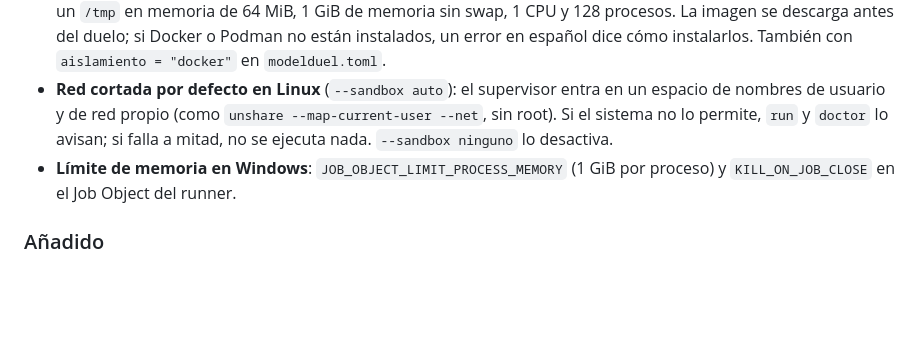
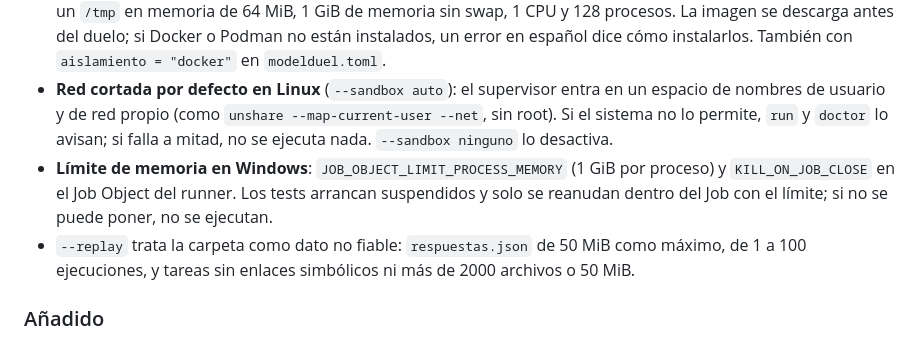
Before and after one commit to BertMarti/modelduel, a Markdown page: CHANGELOG.md, the part around the change. GitHub-like rendering; blank space fills up the shorter version.

Commit message:
docs(changelog): arreglos de la revisión cruzada en 0.9.0
Hecho por Claude.

Co-Authored-By: Claude Opus 5.5 <noreply@anthropic.com>

```diff
--- a/CHANGELOG.md
+++ b/CHANGELOG.md
@@ -12,7 +12,8 @@ El formato sigue [Keep a Changelog](https://keepachangelog.com/es-ES/1.1.0/) y e
 
 - **`--sandbox docker` / `--sandbox podman`**: cada ejecución de los tests corre en un contenedor desechable de la imagen oficial `python:3.13.17-slim` fijada por digest, sin red (`--network none`), sin privilegios (`--cap-drop ALL`, `no-new-privileges`, usuario sin root), con el sistema de archivos de solo lectura salvo la carpeta de la ejecución y un `/tmp` en memoria de 64 MiB, 1 GiB de memoria sin swap, 1 CPU y 128 procesos. La imagen se descarga antes del duelo; si Docker o Podman no están instalados, un error en español dice cómo instalarlos. También con `aislamiento = "docker"` en `modelduel.toml`.
 - **Red cortada por defecto en Linux** (`--sandbox auto`): el supervisor entra en un espacio de nombres de usuario y de red propio (como `unshare --map-current-user --net`, sin root). Si el sistema no lo permite, `run` y `doctor` lo avisan; si falla a mitad, no se ejecuta nada. `--sandbox ninguno` lo desactiva.
-- **Límite de memoria en Windows**: `JOB_OBJECT_LIMIT_PROCESS_MEMORY` (1 GiB por proceso) y `KILL_ON_JOB_CLOSE` en el Job Object del runner.
+- **Límite de memoria en Windows**: `JOB_OBJECT_LIMIT_PROCESS_MEMORY` (1 GiB por proceso) y `KILL_ON_JOB_CLOSE` en el Job Object del runner. Los tests arrancan suspendidos y solo se reanudan dentro del Job con el límite; si no se puede poner, no se ejecutan.
+- `--replay` trata la carpeta como dato no fiable: `respuestas.json` de 50 MiB como máximo, de 1 a 100 ejecuciones, y tareas sin enlaces simbólicos ni más de 2000 archivos o 50 MiB.
 
 ### Añadido
 
```
